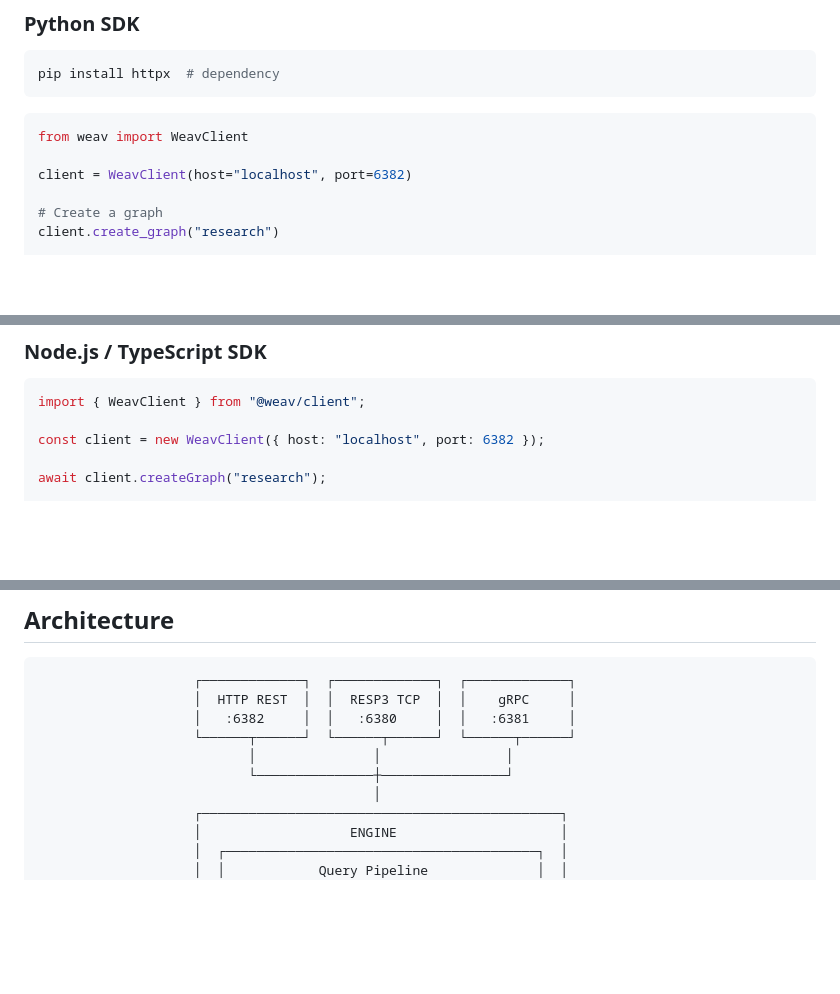
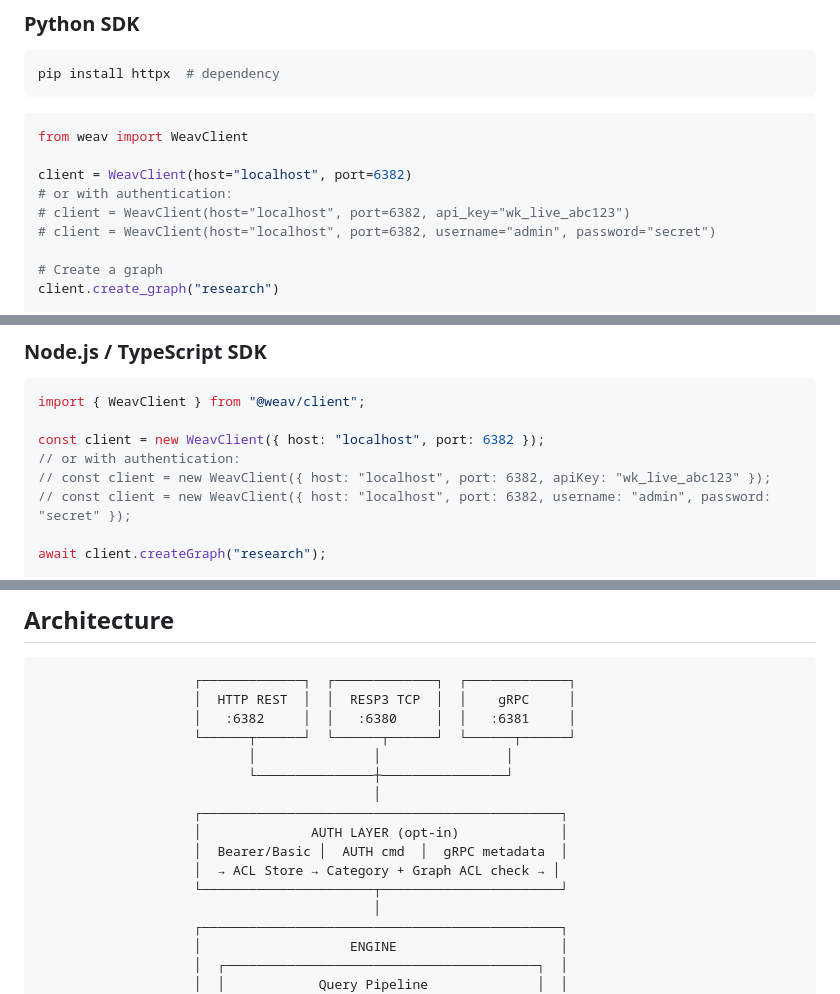
Before and after one commit to SiluPanda/weav, a Markdown page: README.md, 3 parts joined by grey strips. GitHub-like rendering; blank space fills up the shorter version.

```diff
--- a/README.md
+++ b/README.md
@@ -146,6 +151,9 @@ pip install httpx  # dependency
 from weav import WeavClient
 
 client = WeavClient(host="localhost", port=6382)
+# or with authentication:
+# client = WeavClient(host="localhost", port=6382, api_key="wk_live_abc123")
+# client = WeavClient(host="localhost", port=6382, username="admin", password="secret")
 
 # Create a graph
 client.create_graph("research")
@@ -175,6 +183,9 @@ messages = result.to_messages()
 import { WeavClient } from "@weav/client";
 
 const client = new WeavClient({ host: "localhost", port: 6382 });
+// or with authentication:
+// const client = new WeavClient({ host: "localhost", port: 6382, apiKey: "wk_live_abc123" });
+// const client = new WeavClient({ host: "localhost", port: 6382, username: "admin", password: "secret" });
 
 await client.createGraph("research");
 
@@ -204,6 +215,12 @@ const prompt = contextToPrompt(result);
                     └──────┬──────┘  └──────┬──────┘  └──────┬──────┘
                            │               │                │
                            └───────────────┼────────────────┘
+                                           │
+                    ┌──────────────────────────────────────────────┐
+                    │              AUTH LAYER (opt-in)             │
+                    │  Bearer/Basic │  AUTH cmd  │  gRPC metadata  │
+                    │  → ACL Store → Category + Graph ACL check → │
+                    └──────────────────────┬───────────────────────┘
                                            │
                     ┌──────────────────────────────────────────────┐
                     │                   ENGINE                     │
```
Also changed, not shown: other parts of README.md (+119 -8 lines).
